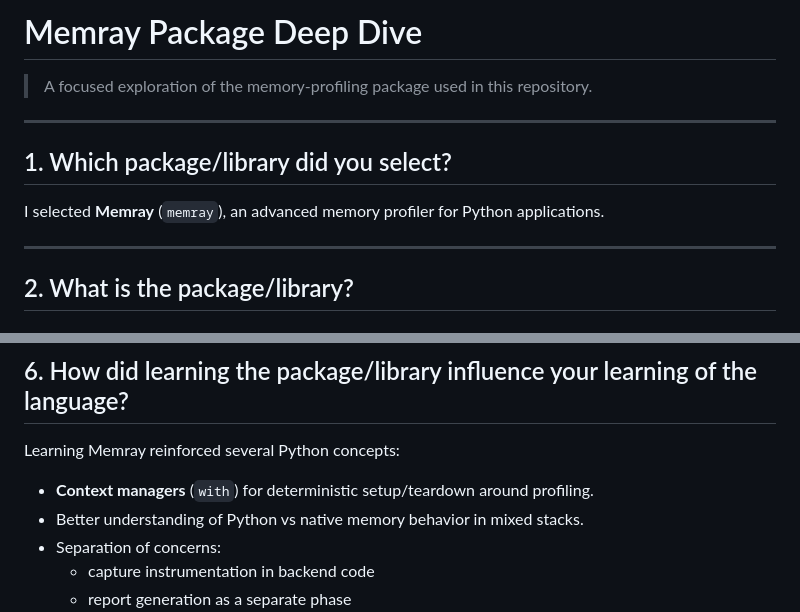
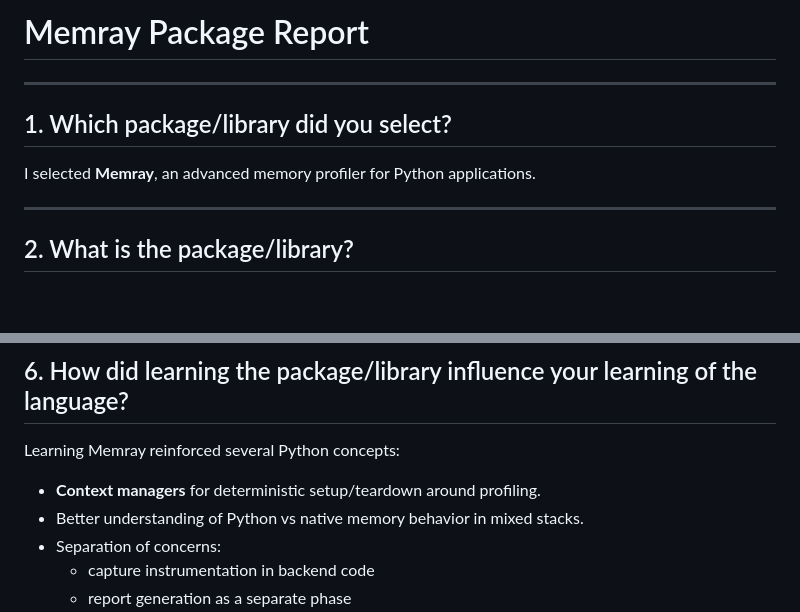
Before and after one commit to adrianfree01/Custom-Database-Engine, a Markdown page: MEMRAY_PACKAGE_REPORT.md, 2 parts joined by grey strips. GitHub-like rendering; blank space fills up the shorter version.

```diff
--- a/MEMRAY_PACKAGE_REPORT.md
+++ b/MEMRAY_PACKAGE_REPORT.md
@@ -1,12 +1,10 @@
-# Memray Package Deep Dive
-
-> A focused exploration of the memory-profiling package used in this repository.
+# Memray Package Report
 
 ---
 
 ## 1. Which package/library did you select?
 
-I selected **Memray** (`memray`), an advanced memory profiler for Python applications.
+I selected **Memray**, an advanced memory profiler for Python applications.
 
 ---
 
@@ -158,7 +156,7 @@ In short, the choice was driven by **fit for purpose** (debugging memory behavio
 
 Learning Memray reinforced several Python concepts:
 
-- **Context managers** (`with`) for deterministic setup/teardown around profiling.
+- **Context managers** for deterministic setup/teardown around profiling.
 - Better understanding of Python vs native memory behavior in mixed stacks.
 - Separation of concerns:
   - capture instrumentation in backend code
```
